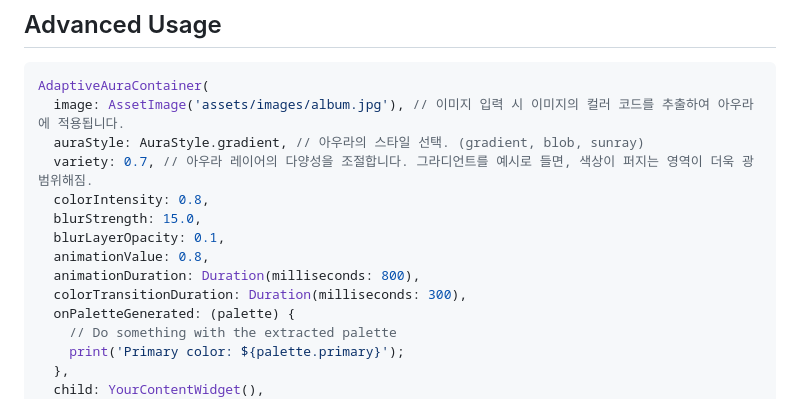
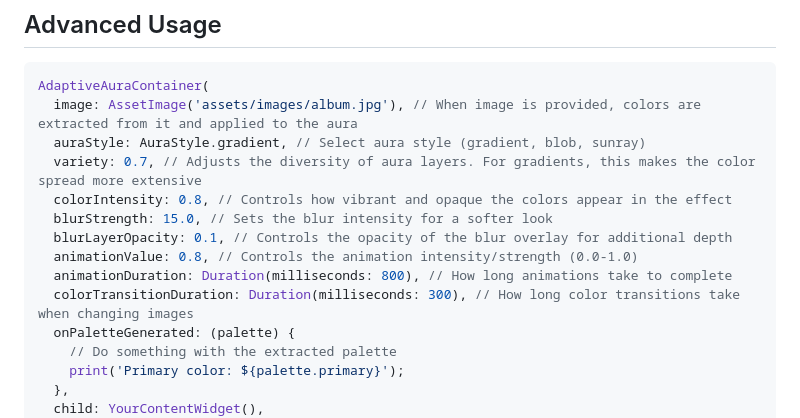
Before and after one commit to dc143cDev/flutter_adaptive_aura, a Markdown page: README.md, the part around the change. GitHub-like rendering.

```diff
--- a/README.md
+++ b/README.md
@@ -61,15 +61,15 @@ AdaptiveAuraContainer(
 
 ~~~dart
 AdaptiveAuraContainer(
-  image: AssetImage('assets/images/album.jpg'), // 이미지 입력 시 이미지의 컬러 코드를 추출하여 아우라에 적용됩니다.
-  auraStyle: AuraStyle.gradient, // 아우라의 스타일 선택. (gradient, blob, sunray)
-  variety: 0.7, // 아우라 레이어의 다양성을 조절합니다. 그라디언트를 예시로 들면, 색상이 퍼지는 영역이 더욱 광범위해짐.
-  colorIntensity: 0.8,
-  blurStrength: 15.0,
-  blurLayerOpacity: 0.1,
-  animationValue: 0.8,
-  animationDuration: Duration(milliseconds: 800),
-  colorTransitionDuration: Duration(milliseconds: 300),
+  image: AssetImage('assets/images/album.jpg'), // When image is provided, colors are extracted from it and applied to the aura
+  auraStyle: AuraStyle.gradient, // Select aura style (gradient, blob, sunray)
+  variety: 0.7, // Adjusts the diversity of aura layers. For gradients, this makes the color spread more extensive
+  colorIntensity: 0.8, // Controls how vibrant and opaque the colors appear in the effect
+  blurStrength: 15.0, // Sets the blur intensity for a softer look
+  blurLayerOpacity: 0.1, // Controls the opacity of the blur overlay for additional depth
+  animationValue: 0.8, // Controls the animation intensity/strength (0.0-1.0)
+  animationDuration: Duration(milliseconds: 800), // How long animations take to complete
+  colorTransitionDuration: Duration(milliseconds: 300), // How long color transitions take when changing images
   onPaletteGenerated: (palette) {
     // Do something with the extracted palette
     print('Primary color: ${palette.primary}');
```
